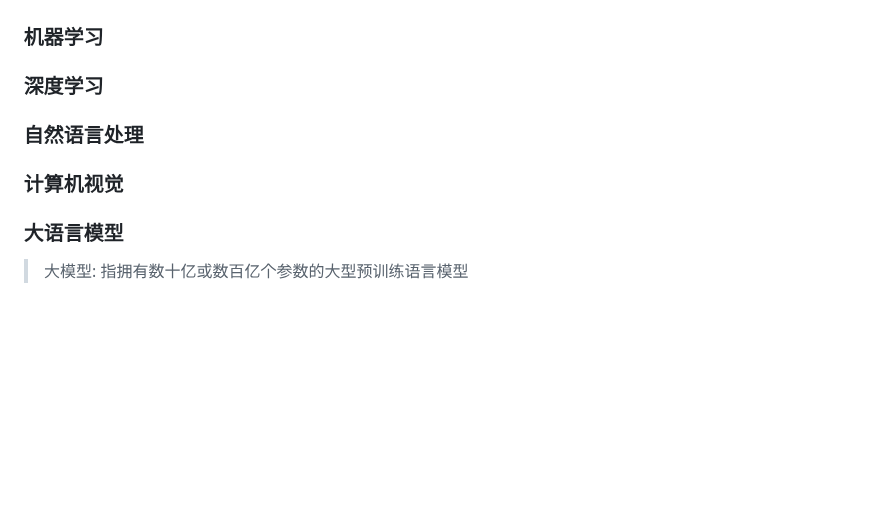
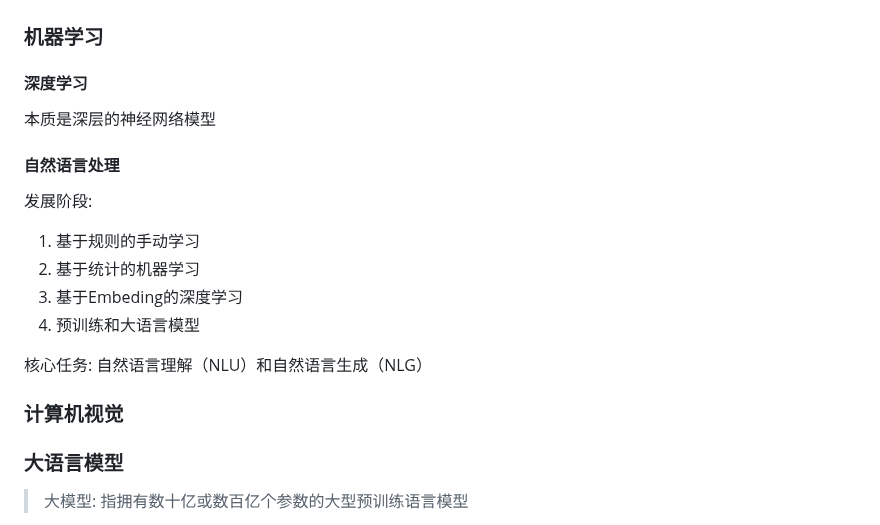
Before and after one commit to yaxingson/advanced-frontend-topic, a Markdown page: artificial-intelligence/README.zh-CN.md, the part around one of its changes. Drawn GitHub-style; blank space fills up the shorter version.

```diff
--- a/artificial-intelligence/README.zh-CN.md
+++ b/artificial-intelligence/README.zh-CN.md
@@ -53,11 +53,27 @@ TensorFlow、PyTorch等开源框架的普及降低了AI开发的门槛，促进
 
 ### 机器学习
 
-### 深度学习
+#### 深度学习
 
-### 自然语言处理
+本质是深层的神经网络模型
+
+
+#### 自然语言处理
+
+发展阶段:
+
+1. 基于规则的手动学习
+2. 基于统计的机器学习
+3. 基于Embeding的深度学习
+4. 预训练和大语言模型
+
+核心任务: 自然语言理解（NLU）和自然语言生成（NLG）
+
 
 ### 计算机视觉
+
+
+
 
 ### 大语言模型
 
```
Also changed, not shown: other parts of artificial-intelligence/README.zh-CN.md (+0 -2 lines).
